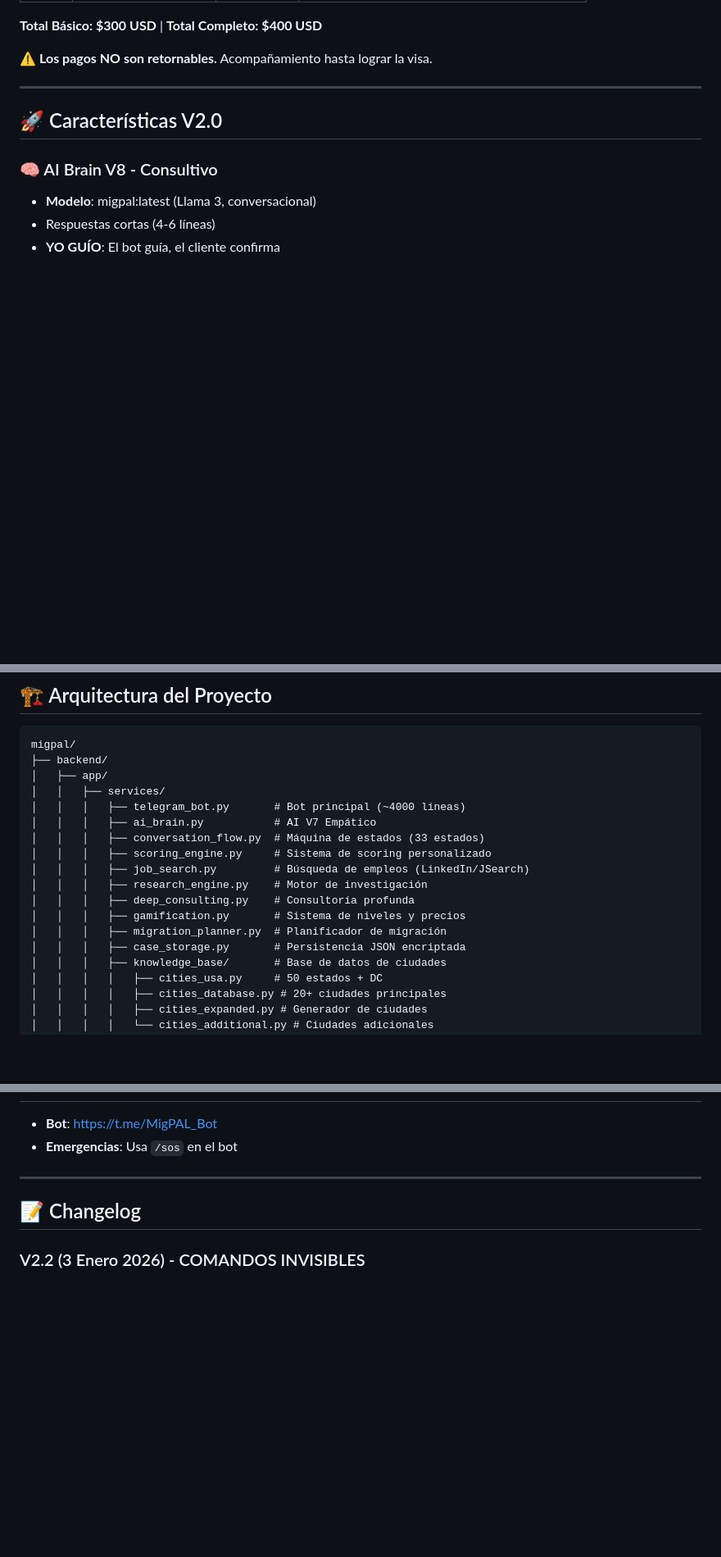
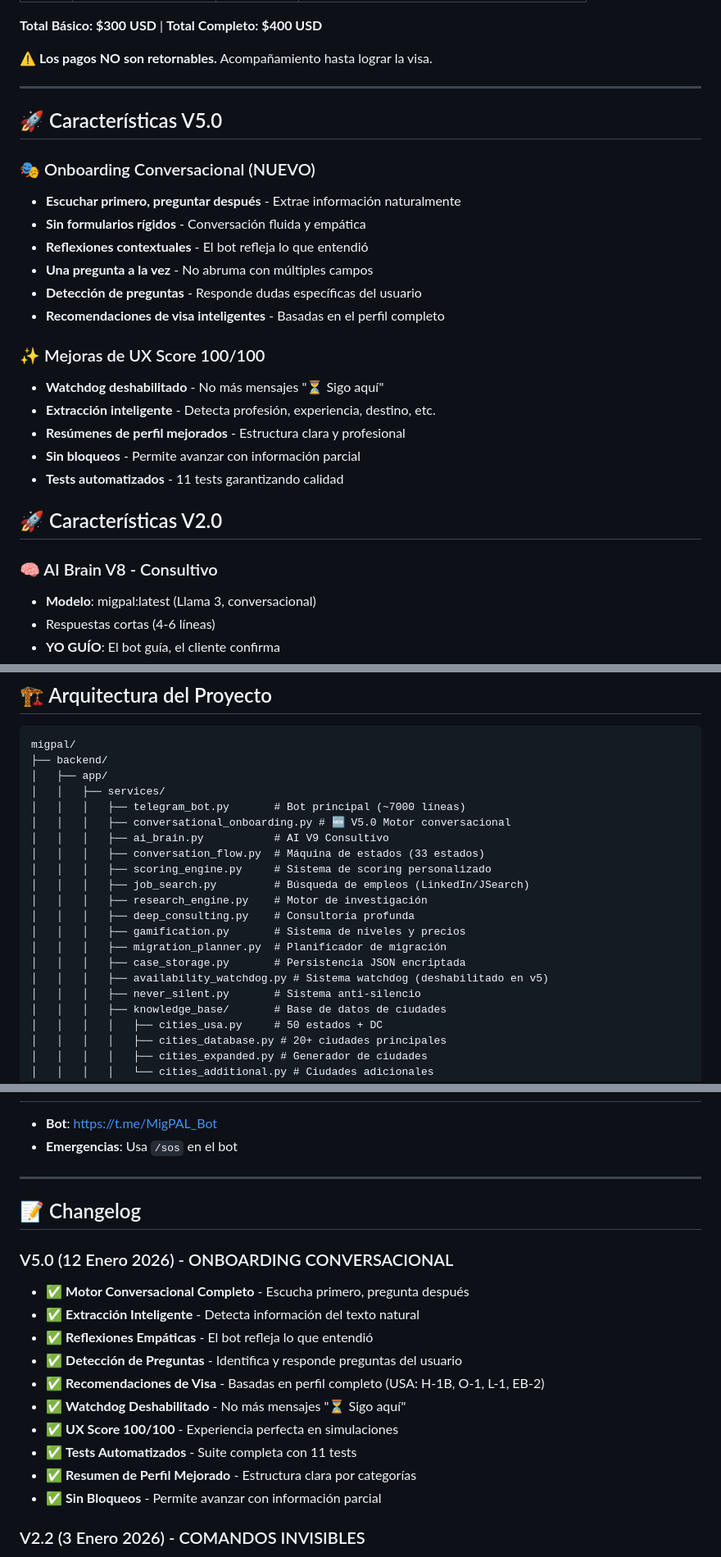
Before and after one commit to hernanjrestrepo/migpal, a Markdown page: README.md, 3 parts joined by grey strips. Shown at 82% size. GitHub-like rendering; blank space fills up the shorter version.

Commit message:
docs: actualizar README a v5.0 con Onboarding Conversacional
- Actualizar versión de 2.1 a 5.0
- Agregar características del Onboarding Conversacional
- Documentar motor conversacional y sus componentes
- Actualizar arquitectura con nuevos archivos
- Agregar v5.0 al changelog con todas las mejoras
- Actualizar estado del sistema con UX Score 100/100

Co-Authored-By: Claude Opus 4 <noreply@anthropic.com>

```diff
--- a/README.md
+++ b/README.md
@@ -36,6 +37,23 @@ MigPAL no es un chatbot genérico. Es un **consultor profesional** que:
 ⚠️ **Los pagos NO son retornables.** Acompañamiento hasta lograr la visa.
 
 ---
+
+## 🚀 Características V5.0
+
+### 🎭 Onboarding Conversacional (NUEVO)
+- **Escuchar primero, preguntar después** - Extrae información naturalmente
+- **Sin formularios rígidos** - Conversación fluida y empática
+- **Reflexiones contextuales** - El bot refleja lo que entendió
+- **Una pregunta a la vez** - No abruma con múltiples campos
+- **Detección de preguntas** - Responde dudas específicas del usuario
+- **Recomendaciones de visa inteligentes** - Basadas en el perfil completo
+
+### ✨ Mejoras de UX Score 100/100
+- **Watchdog deshabilitado** - No más mensajes "⏳ Sigo aquí"
+- **Extracción inteligente** - Detecta profesión, experiencia, destino, etc.
+- **Resúmenes de perfil mejorados** - Estructura clara y profesional
+- **Sin bloqueos** - Permite avanzar con información parcial
+- **Tests automatizados** - 11 tests garantizando calidad
 
 ## 🚀 Características V2.0
 
@@ -129,8 +147,9 @@ migpal/
 ├── backend/
 │   ├── app/
 │   │   ├── services/
-│   │   │   ├── telegram_bot.py       # Bot principal (~4000 líneas)
-│   │   │   ├── ai_brain.py           # AI V7 Empático
+│   │   │   ├── telegram_bot.py       # Bot principal (~7000 líneas)
+│   │   │   ├── conversational_onboarding.py # 🆕 V5.0 Motor conversacional
+│   │   │   ├── ai_brain.py           # AI V9 Consultivo
 │   │   │   ├── conversation_flow.py  # Máquina de estados (33 estados)
 │   │   │   ├── scoring_engine.py     # Sistema de scoring personalizado
 │   │   │   ├── job_search.py         # Búsqueda de empleos (LinkedIn/JSearch)
@@ -139,6 +158,8 @@ migpal/
 │   │   │   ├── gamification.py       # Sistema de niveles y precios
 │   │   │   ├── migration_planner.py  # Planificador de migración
 │   │   │   ├── case_storage.py       # Persistencia JSON encriptada
+│   │   │   ├── availability_watchdog.py # Sistema watchdog (deshabilitado en v5)
+│   │   │   ├── never_silent.py       # Sistema anti-silencio
 │   │   │   ├── knowledge_base/       # Base de datos de ciudades
 │   │   │   │   ├── cities_usa.py     # 50 estados + DC
 │   │   │   │   ├── cities_database.py # 20+ ciudades principales
@@ -280,6 +301,18 @@ tmux new-session -d -s migpal_bot 'source .venv/bin/activate && python run_teleg
 
 ## 📝 Changelog
 
+### V5.0 (12 Enero 2026) - ONBOARDING CONVERSACIONAL
+- ✅ **Motor Conversacional Completo** - Escucha primero, pregunta después
+- ✅ **Extracción Inteligente** - Detecta información del texto natural
+- ✅ **Reflexiones Empáticas** - El bot refleja lo que entendió
+- ✅ **Detección de Preguntas** - Identifica y responde preguntas del usuario
+- ✅ **Recomendaciones de Visa** - Basadas en perfil completo (USA: H-1B, O-1, L-1, EB-2)
+- ✅ **Watchdog Deshabilitado** - No más mensajes "⏳ Sigo aquí"
+- ✅ **UX Score 100/100** - Experiencia perfecta en simulaciones
+- ✅ **Tests Automatizados** - Suite completa con 11 tests
+- ✅ **Resumen de Perfil Mejorado** - Estructura clara por categorías
+- ✅ **Sin Bloqueos** - Permite avanzar con información parcial
+
 ### V2.2 (3 Enero 2026) - COMANDOS INVISIBLES
 - ✅ **Comandos Invisibles** - El usuario escribe naturalmente, el bot detecta la intención
 - ✅ **1000+ Ciudades** - Base de datos expandida con datos completos
```
Also changed, not shown: other parts of README.md (+9 -5 lines).
